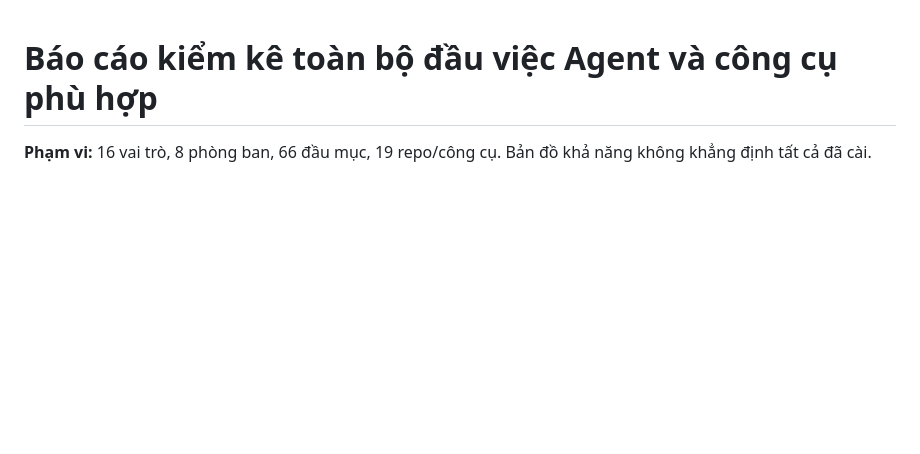
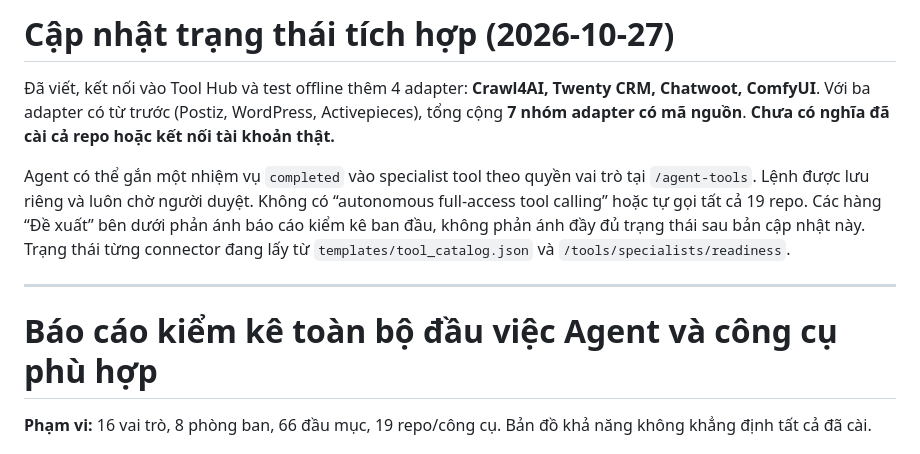
Before and after one commit to capquangfptminhlh/lhm-agent-ai, a Markdown page: AGENT_TOOL_AUDIT.md, the part around the change. Rendered like a GitHub page; blank space fills up the shorter version.

Commit message:
docs: specialist Agent role-to-tool integration and production acceptance gates

```diff
--- a/AGENT_TOOL_AUDIT.md
+++ b/AGENT_TOOL_AUDIT.md
@@ -1,3 +1,19 @@
+# Cập nhật trạng thái tích hợp (2026-10-27)
+
+Đã viết, kết nối vào Tool Hub và test offline thêm 4 adapter:
+**Crawl4AI, Twenty CRM, Chatwoot, ComfyUI**. Với ba adapter có từ trước
+(Postiz, WordPress, Activepieces), tổng cộng **7 nhóm adapter có mã nguồn**.
+**Chưa có nghĩa đã cài cả repo hoặc kết nối tài khoản thật.**
+
+Agent có thể gắn một nhiệm vụ `completed` vào specialist tool theo quyền
+vai trò tại `/agent-tools`. Lệnh được lưu riêng và luôn chờ người duyệt.
+Không có “autonomous full-access tool calling” hoặc tự gọi tất cả 19 repo.
+Các hàng “Đề xuất” bên dưới phản ánh báo cáo kiểm kê ban đầu, không
+phản ánh đầy đủ trạng thái sau bản cập nhật này. Trạng thái từng connector
+đang lấy từ `templates/tool_catalog.json` và `/tools/specialists/readiness`.
+
+---
+
 # Báo cáo kiểm kê toàn bộ đầu việc Agent và công cụ phù hợp
 
 **Phạm vi:** 16 vai trò, 8 phòng ban, 66 đầu mục, 19 repo/công cụ. Bản đồ khả năng không khẳng định tất cả đã cài.
```
